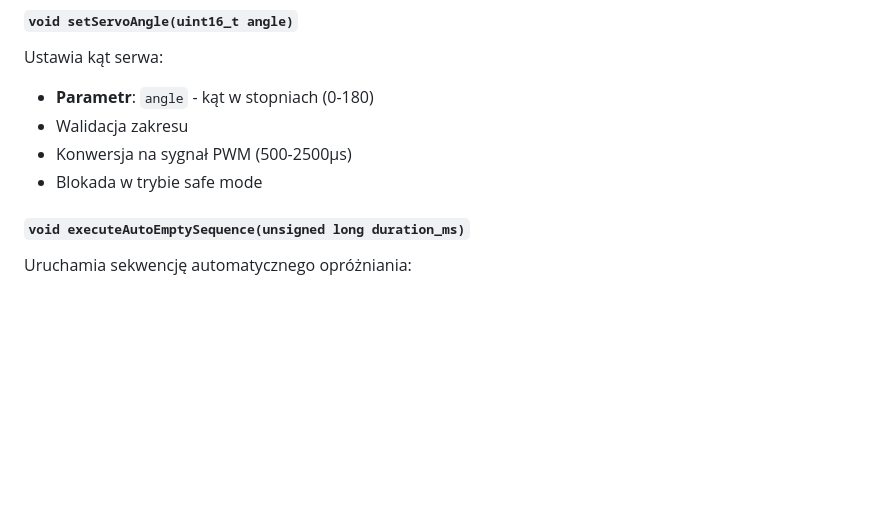
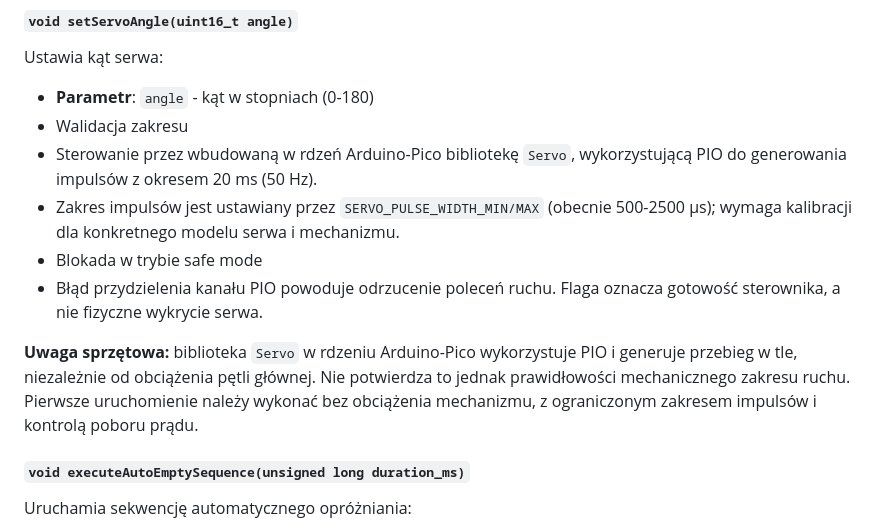
Before and after one commit to bartoszruta26-droid/Hive_monitor, a Markdown page: src/pico_refactored/README.effectors.md, the part around the change. GitHub-like rendering; blank space fills up the shorter version.

Commit message:
docs(firmware): document PIO servo implementation and calibration limits

```diff
--- a/src/pico_refactored/README.effectors.md
+++ b/src/pico_refactored/README.effectors.md
@@ -342,8 +342,14 @@ Inicjalizuje sterowanie serwem:
 Ustawia kąt serwa:
 - **Parametr**: `angle` - kąt w stopniach (0-180)
 - Walidacja zakresu
-- Konwersja na sygnał PWM (500-2500µs)
+- Sterowanie przez wbudowaną w rdzeń Arduino-Pico bibliotekę `Servo`, wykorzystującą PIO do generowania impulsów z okresem 20 ms (50 Hz).
+- Zakres impulsów jest ustawiany przez `SERVO_PULSE_WIDTH_MIN/MAX` (obecnie 500-2500 µs); wymaga kalibracji dla konkretnego modelu serwa i mechanizmu.
 - Blokada w trybie safe mode
+- Błąd przydzielenia kanału PIO powoduje odrzucenie poleceń ruchu. Flaga oznacza gotowość sterownika, a nie fizyczne wykrycie serwa.
+
+
+
+**Uwaga sprzętowa:** biblioteka `Servo` w rdzeniu Arduino-Pico wykorzystuje PIO i generuje przebieg w tle, niezależnie od obciążenia pętli głównej. Nie potwierdza to jednak prawidłowości mechanicznego zakresu ruchu. Pierwsze uruchomienie należy wykonać bez obciążenia mechanizmu, z ograniczonym zakresem impulsów i kontrolą poboru prądu.
 
 #### `void executeAutoEmptySequence(unsigned long duration_ms)`
 Uruchamia sekwencję automatycznego opróżniania:
```
